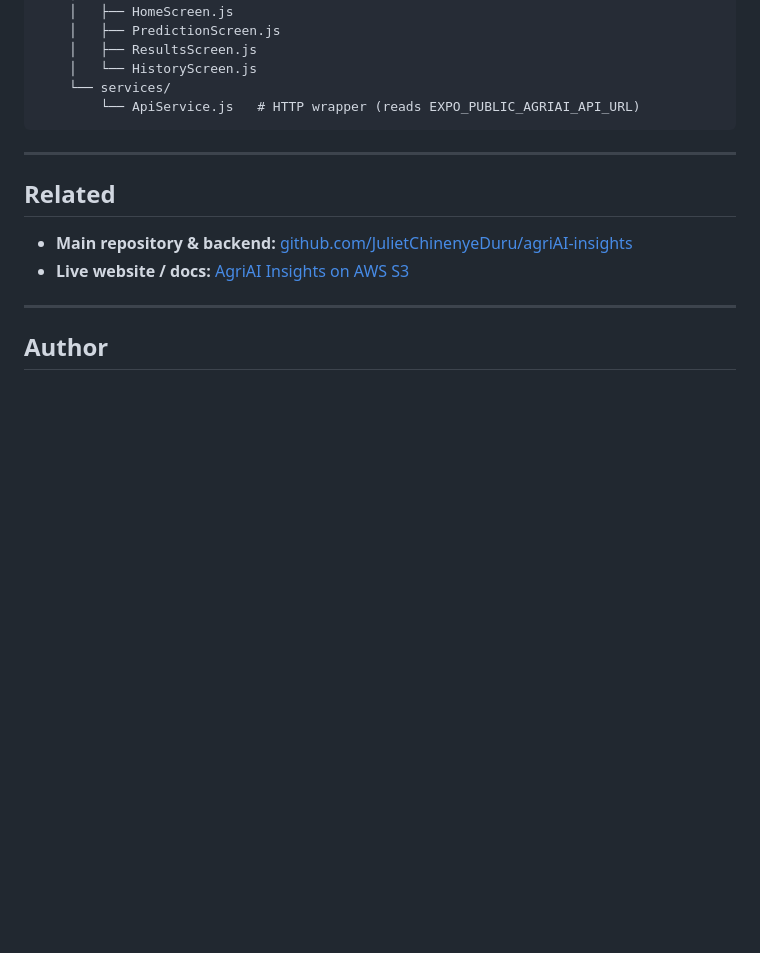
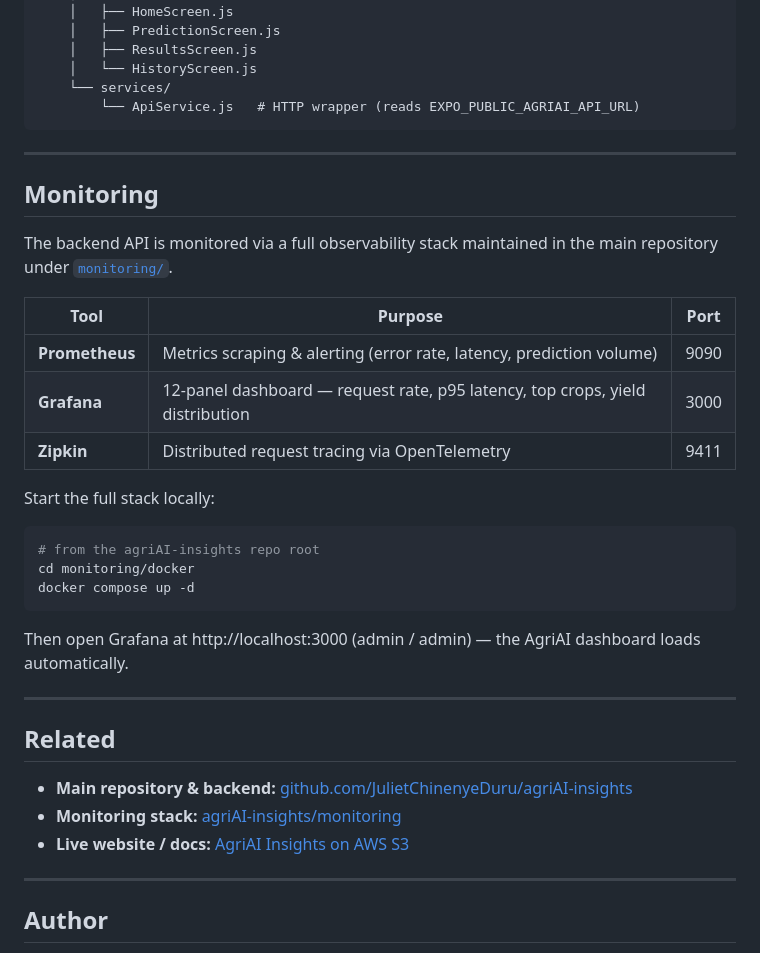
Before and after one commit to JulietChinenyeDuru/agriAI-Insight-moblie, a Markdown page: README.md, the part around the change. GitHub-like rendering; blank space fills up the shorter version.

Commit message:
docs: add monitoring section to README
Links to the Prometheus/Grafana/Zipkin observability stack in the main
agriAI-insights repo and shows the docker compose quick-start command.

Co-Authored-By: Claude Sonnet 4.6 <noreply@anthropic.com>

````diff
--- a/README.md
+++ b/README.md
@@ -143,9 +143,32 @@ agriAI-insights-mobile/
 
 ---
 
+## Monitoring
+
+The backend API is monitored via a full observability stack maintained in the main repository under [`monitoring/`](https://github.com/JulietChinenyeDuru/agriAI-insights/tree/main/monitoring).
+
+| Tool | Purpose | Port |
+|---|---|---|
+| **Prometheus** | Metrics scraping & alerting (error rate, latency, prediction volume) | 9090 |
+| **Grafana** | 12-panel dashboard — request rate, p95 latency, top crops, yield distribution | 3000 |
+| **Zipkin** | Distributed request tracing via OpenTelemetry | 9411 |
+
+Start the full stack locally:
+
+```bash
+# from the agriAI-insights repo root
+cd monitoring/docker
+docker compose up -d
+```
+
+Then open Grafana at http://localhost:3000 (admin / admin) — the AgriAI dashboard loads automatically.
+
+---
+
 ## Related
 
 - **Main repository & backend:** [github.com/JulietChinenyeDuru/agriAI-insights](https://github.com/JulietChinenyeDuru/agriAI-insights)
+- **Monitoring stack:** [agriAI-insights/monitoring](https://github.com/JulietChinenyeDuru/agriAI-insights/tree/main/monitoring)
 - **Live website / docs:** [AgriAI Insights on AWS S3](https://github.com/JulietChinenyeDuru/agriAI-insights#live-site)
 
 ---
````
